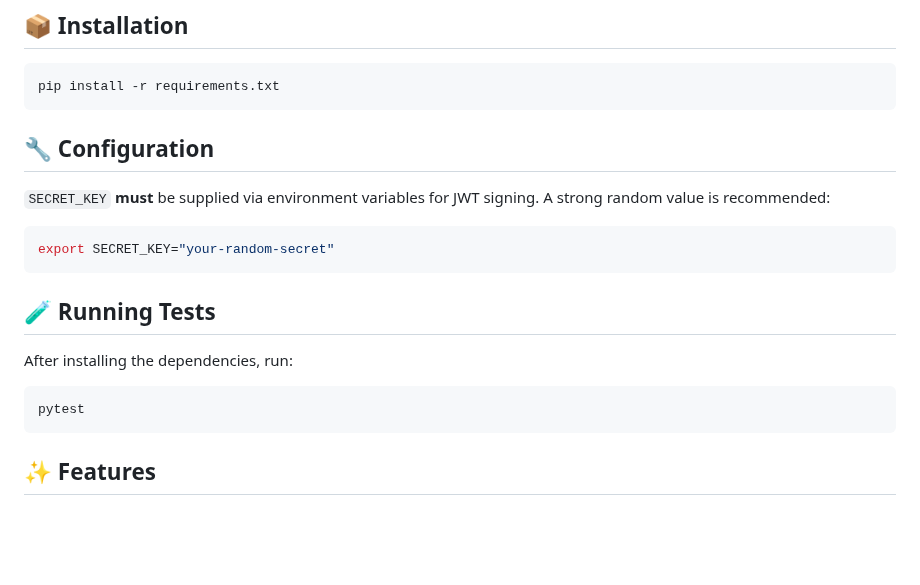
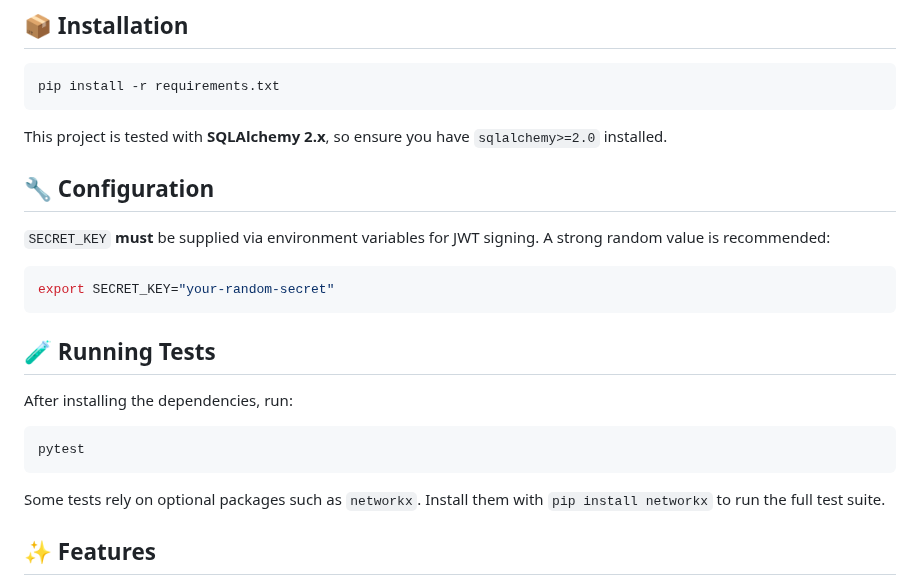
Before and after one commit to BP-H/superNova_2177, a Markdown page: README.md, the part around the change. Drawn GitHub-style; blank space fills up the shorter version.

Commit message:
Update installation notes

````diff
--- a/README.md
+++ b/README.md
@@ -33,6 +33,9 @@ python validate_hypothesis.py --validations sample_validations.json
 pip install -r requirements.txt
 ```
 
+This project is tested with **SQLAlchemy 2.x**, so ensure you have
+`sqlalchemy>=2.0` installed.
+
 ## 🔧 Configuration
 
 `SECRET_KEY` **must** be supplied via environment variables for JWT signing.  A
@@ -49,6 +52,9 @@ After installing the dependencies, run:
 ```bash
 pytest
 ```
+
+Some tests rely on optional packages such as `networkx`. Install them
+with `pip install networkx` to run the full test suite.
 
 ## ✨ Features
 
````
